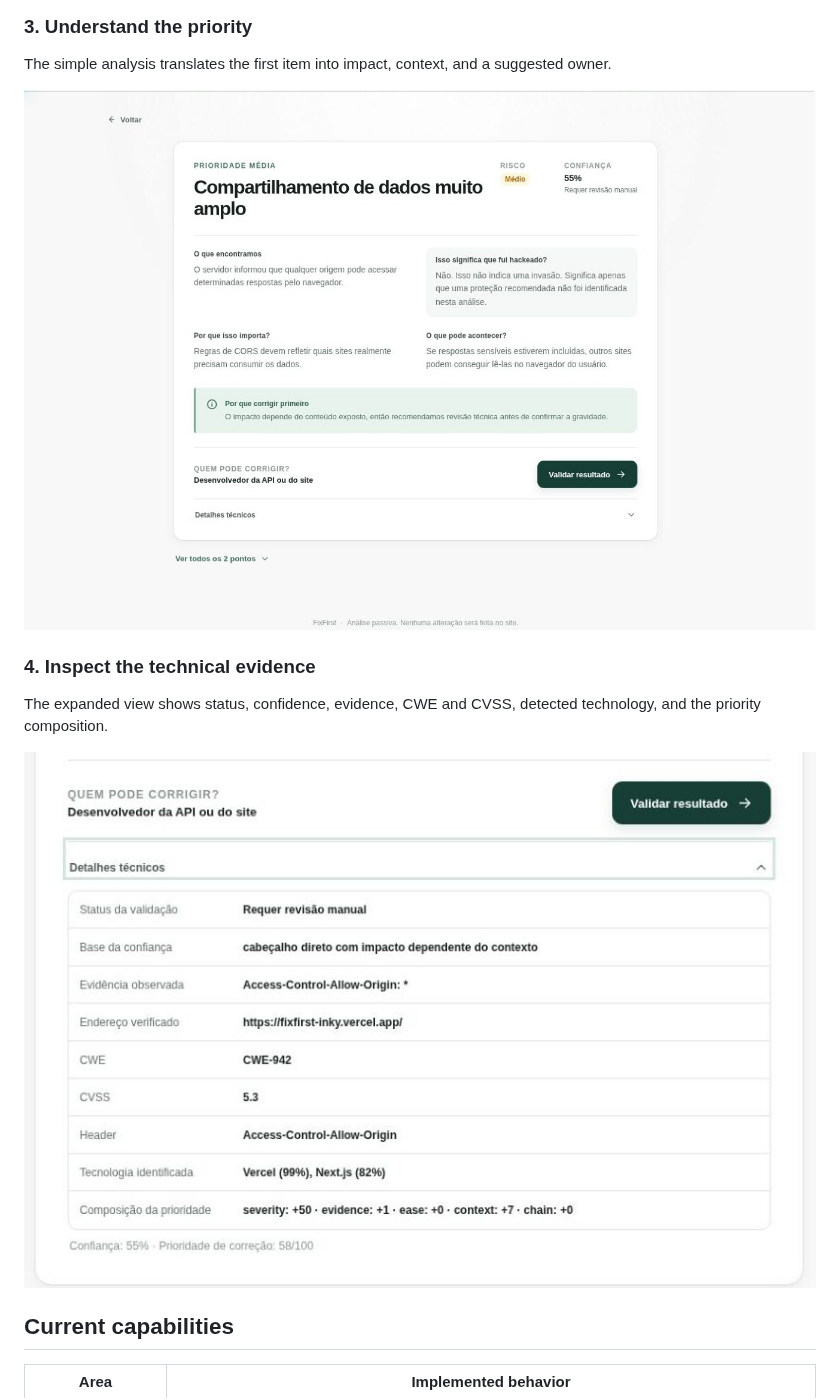
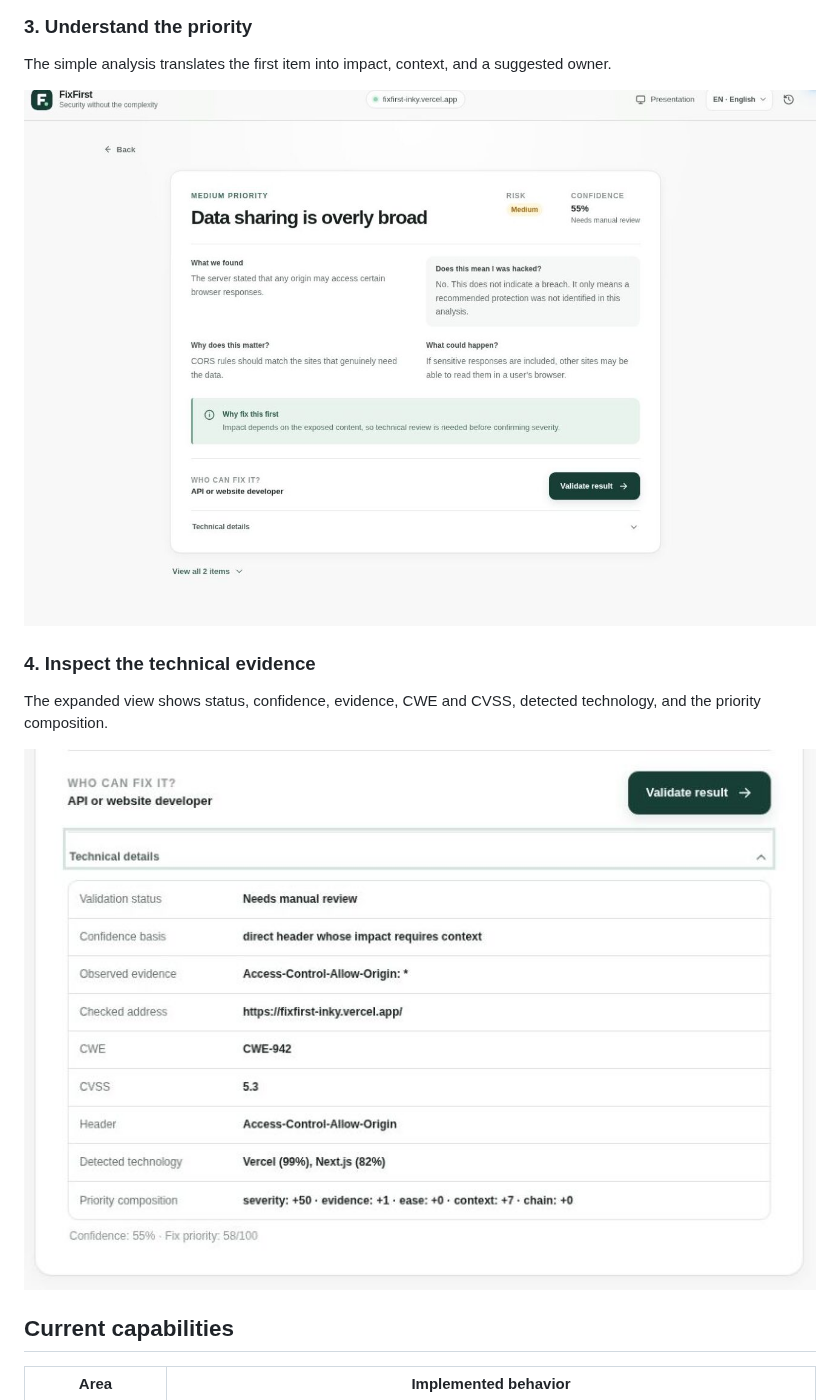
Before and after one commit to Artifex-x/fixfirst, a Markdown page: README.en.md, the part around one of its changes. Drawn GitHub-style; pictures changed too: docs/images/fixfirst-priority-en.jpg (added), docs/images/fixfirst-technical-en.jpg (added).

```diff
--- a/README.en.md
+++ b/README.en.md
@@ -53,13 +53,13 @@ The summary shows the indicator limited to supported checks and the number of it
 
 The simple analysis translates the first item into impact, context, and a suggested owner.
 
-![Plain-language explanation of the item prioritized by FixFirst](docs/images/fixfirst-priority.jpg)
+![Plain-language explanation of the item prioritized by FixFirst](docs/images/fixfirst-priority-en.jpg)
 
 ### 4. Inspect the technical evidence
 
 The expanded view shows status, confidence, evidence, CWE and CVSS, detected technology, and the priority composition.
 
-![Technical evidence for the item prioritized by FixFirst](docs/images/fixfirst-technical.jpg)
+![Technical evidence for the item prioritized by FixFirst](docs/images/fixfirst-technical-en.jpg)
 
 ## Current capabilities
 
```
Also changed, not shown: other parts of README.en.md (+3 -3 lines), docs/images/fixfirst-home-en.jpg (added), docs/images/fixfirst-result-en.jpg (added).
